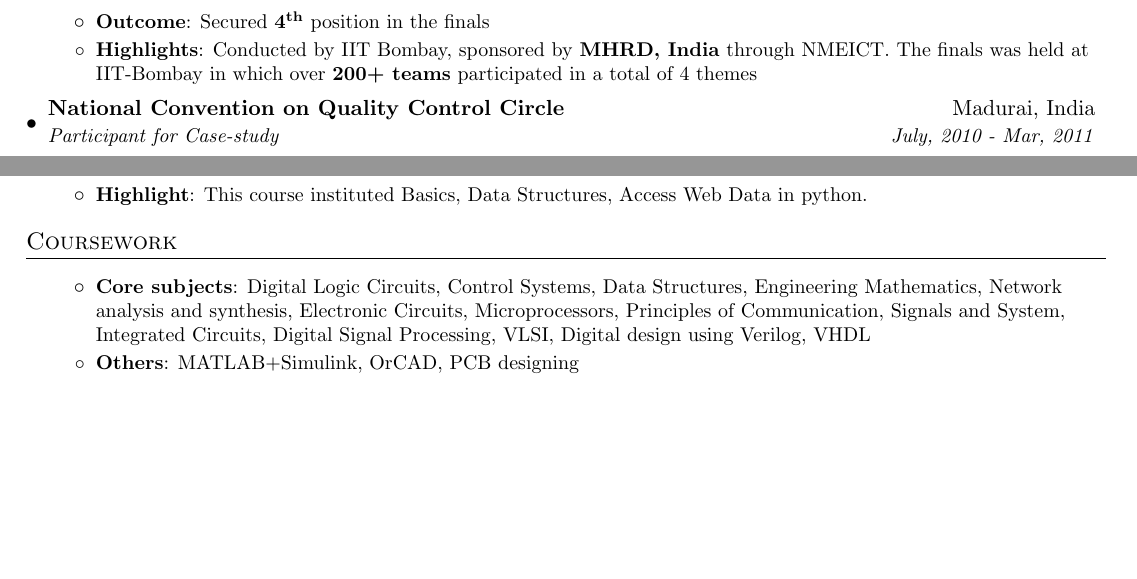
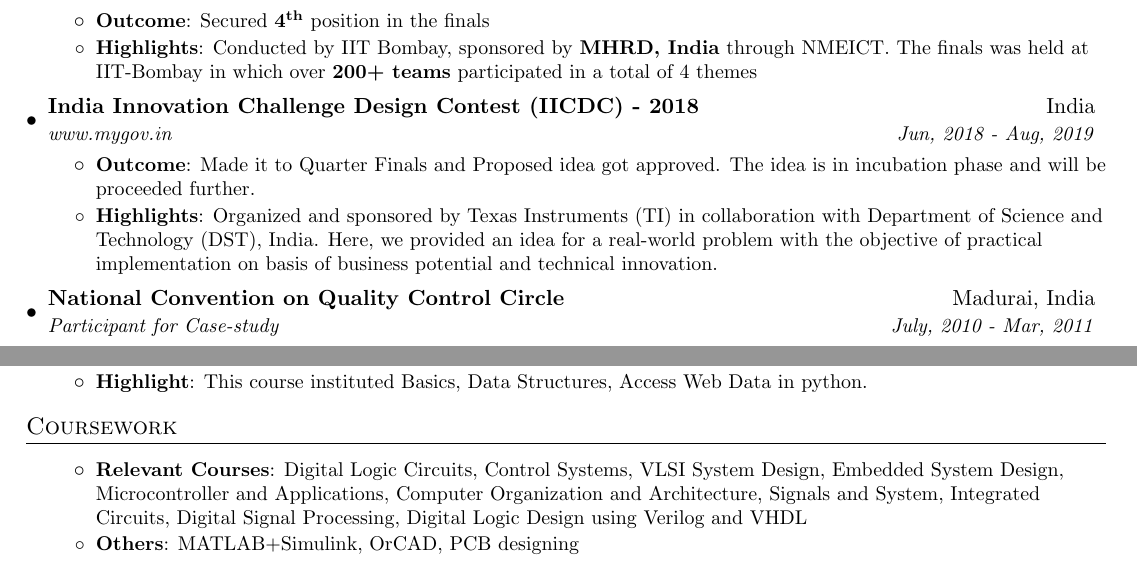
Before and after one commit to prankurverma/latex-Resume, a LaTeX CV (resume.tex): two parts of pages 1 and 2 of 2, joined at a grey line, cut so that both start at the same text, the shorter picture padded with empty space. Compiled offline with pdfLaTeX.

Commit message:
coursework

```diff
--- a/resume.tex
+++ b/resume.tex
@@ -101,15 +101,15 @@
           {Conducted by IIT Bombay, sponsored by \textbf{MHRD, India} through NMEICT. The finals was held at IIT-Bombay in which over \textbf{200+ teams} participated in a total of 4 themes}
       \resumeItemListEnd
 
-    %\resumeSubheading
-    %  {India Innovation Challenge Design Contest (IICDC) - 2018}{India}
-    %  {www.mygov.in}{Jun, 2018 - Aug, 2019}
-    %  \resumeItemListStart
-    %    \resumeItem{Outcome}
-    %      {Made it to Quarter Finals and Proposed idea got approved. The idea is in incubation phase and will be proceeded further.}
-    %    \resumeItem{Highlights}
-    %      {Organized and sponsored by Texas Instruments (TI) in collaboration with Department of Science and Technology (DST), India. Here, we provided an idea for a real-world problem with the objective of practical implementation on basis of business potential and technical innovation.}
-    %  \resumeItemListEnd
+    \resumeSubheading
+      {India Innovation Challenge Design Contest (IICDC) - 2018}{India}
+      {www.mygov.in}{Jun, 2018 - Aug, 2019}
+      \resumeItemListStart
+        \resumeItem{Outcome}
+          {Made it to Quarter Finals and Proposed idea got approved. The idea is in incubation phase and will be proceeded further.}
+        \resumeItem{Highlights}
+          {Organized and sponsored by Texas Instruments (TI) in collaboration with Department of Science and Technology (DST), India. Here, we provided an idea for a real-world problem with the objective of practical implementation on basis of business potential and technical innovation.}
+      \resumeItemListEnd
 
     \resumeSubheading
       {National Convention on Quality Control Circle}{Madurai, India}
@@ -217,7 +217,7 @@
 \section{Coursework}
   \resumeSubHeadingListStart
       \resumeItemListStart
-        \resumeItem{Core subjects}{Digital Logic Circuits, Control Systems, Data Structures, Engineering Mathematics, Network analysis and synthesis, Electronic Circuits, Microprocessors, Principles of Communication, Signals and System, Integrated Circuits, Digital Signal Processing, VLSI, Digital design using Verilog, VHDL}
+        \resumeItem{Relevant Courses}{Digital Logic Circuits, Control Systems, VLSI System Design, Embedded System Design, Microcontroller and Applications, Computer Organization and Architecture, Signals and System, Integrated Circuits, Digital Signal Processing, Digital Logic Design using Verilog and VHDL}
         \resumeItem{Others}{MATLAB+Simulink, OrCAD, PCB designing}
       \resumeItemListEnd
   \resumeSubHeadingListEnd
```
Also changed, not shown: Resume-research.pdf, resume.tex (2 more changed lines).
